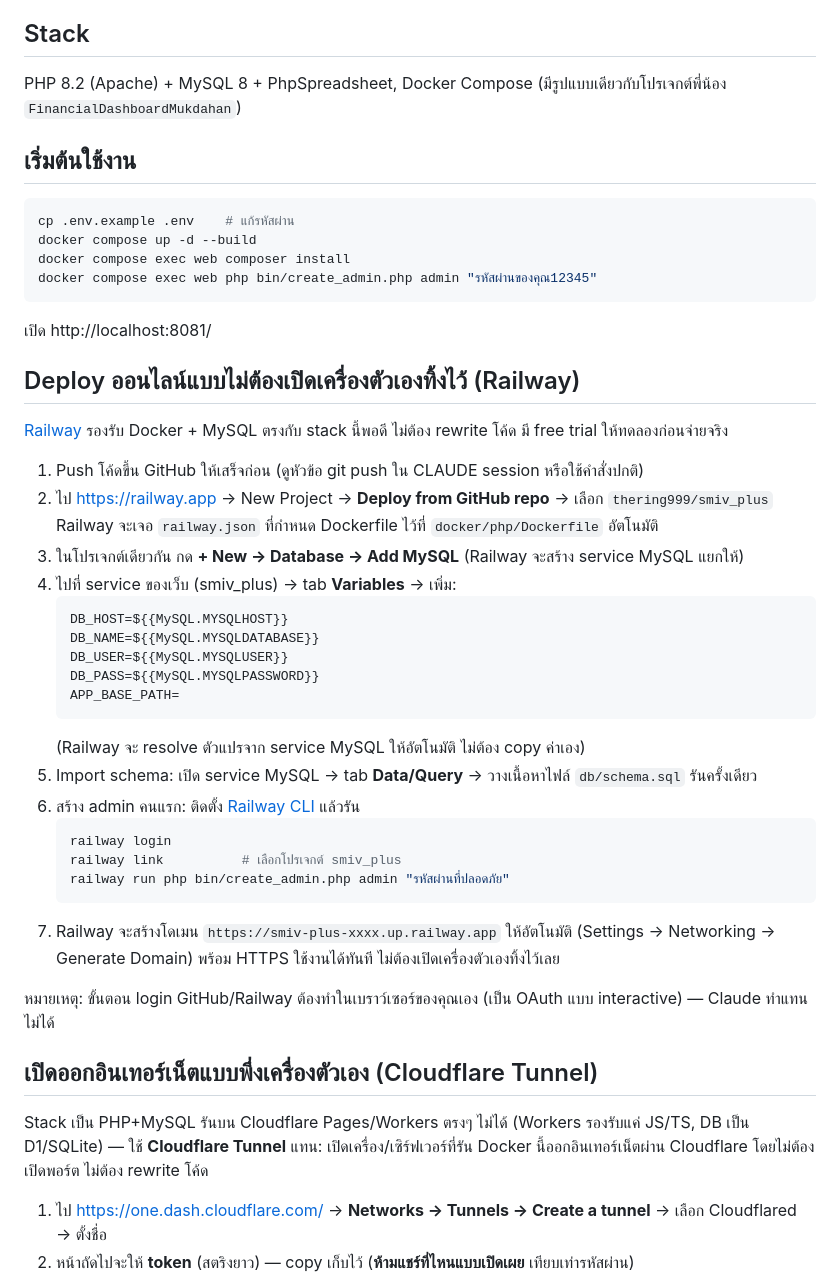
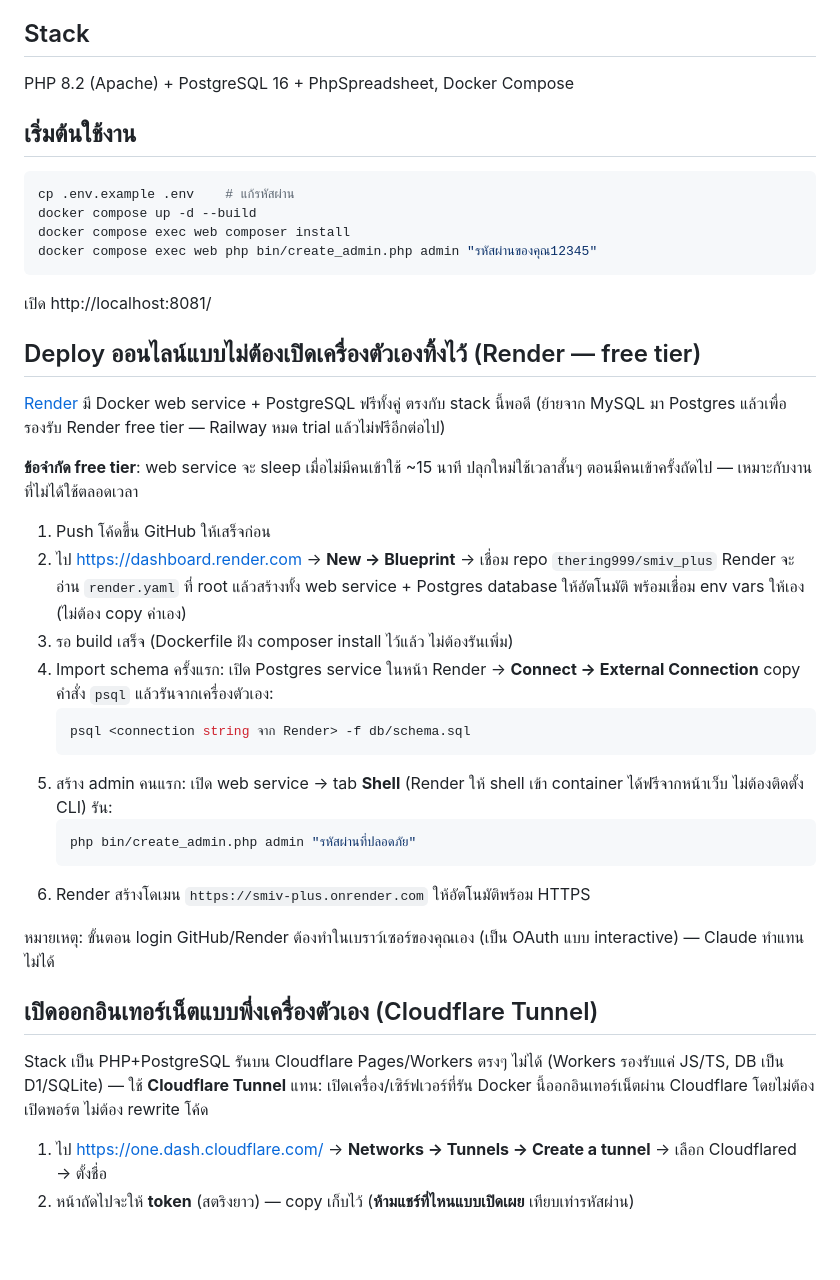
Before and after one commit to thering999/smiv_plus, a Markdown page: README.md, the part around the change. GitHub-like rendering; blank space fills up the shorter version.

Commit message:
update README for Postgres/Render deploy path
Replace Railway (trial-only, no longer free) steps with Render
Blueprint deploy (render.yaml), correct stack description.

Co-Authored-By: Claude Sonnet 5 <noreply@anthropic.com>

````diff
--- a/README.md
+++ b/README.md
@@ -5,7 +5,7 @@
 
 ## Stack
 
-PHP 8.2 (Apache) + MySQL 8 + PhpSpreadsheet, Docker Compose (มีรูปแบบเดียวกับโปรเจกต์พี่น้อง `FinancialDashboardMukdahan`)
+PHP 8.2 (Apache) + PostgreSQL 16 + PhpSpreadsheet, Docker Compose
 
 ## เริ่มต้นใช้งาน
 
@@ -18,37 +18,31 @@ docker compose exec web php bin/create_admin.php admin "รหัสผ่าน
 
 เปิด http://localhost:8081/
 
-## Deploy ออนไลน์แบบไม่ต้องเปิดเครื่องตัวเองทิ้งไว้ (Railway)
+## Deploy ออนไลน์แบบไม่ต้องเปิดเครื่องตัวเองทิ้งไว้ (Render — free tier)
 
-[Railway](https://railway.app) รองรับ Docker + MySQL ตรงกับ stack นี้พอดี ไม่ต้อง rewrite โค้ด มี free trial ให้ทดลองก่อนจ่ายจริง
+[Render](https://render.com) มี Docker web service + PostgreSQL ฟรีทั้งคู่ ตรงกับ stack นี้พอดี (ย้ายจาก MySQL มา Postgres แล้วเพื่อรองรับ Render free tier — Railway หมด trial แล้วไม่ฟรีอีกต่อไป)
 
-1. Push โค้ดขึ้น GitHub ให้เสร็จก่อน (ดูหัวข้อ git push ใน CLAUDE session หรือใช้คำสั่งปกติ)
-2. ไป https://railway.app → New Project → **Deploy from GitHub repo** → เลือก `thering999/smiv_plus`
-   Railway จะเจอ `railway.json` ที่กำหนด Dockerfile ไว้ที่ `docker/php/Dockerfile` อัตโนมัติ
-3. ในโปรเจกต์เดียวกัน กด **+ New → Database → Add MySQL** (Railway จะสร้าง service MySQL แยกให้)
-4. ไปที่ service ของเว็บ (smiv_plus) → tab **Variables** → เพิ่ม:
+**ข้อจำกัด free tier**: web service จะ sleep เมื่อไม่มีคนเข้าใช้ ~15 นาที ปลุกใหม่ใช้เวลาสั้นๆ ตอนมีคนเข้าครั้งถัดไป — เหมาะกับงานที่ไม่ได้ใช้ตลอดเวลา
+
+1. Push โค้ดขึ้น GitHub ให้เสร็จก่อน
+2. ไป https://dashboard.render.com → **New → Blueprint** → เชื่อม repo `thering999/smiv_plus`
+   Render จะอ่าน `render.yaml` ที่ root แล้วสร้างทั้ง web service + Postgres database ให้อัตโนมัติ พร้อมเชื่อม env vars ให้เอง (ไม่ต้อง copy ค่าเอง)
+3. รอ build เสร็จ (Dockerfile ฝัง composer install ไว้แล้ว ไม่ต้องรันเพิ่ม)
+4. Import schema ครั้งแรก: เปิด Postgres service ในหน้า Render → **Connect → External Connection** copy คำสั่ง `psql` แล้วรันจากเครื่องตัวเอง:
+   ```bash
+   psql <connection string จาก Render> -f db/schema.sql
    ```
-   DB_HOST=${{MySQL.MYSQLHOST}}
-   DB_NAME=${{MySQL.MYSQLDATABASE}}
-   DB_USER=${{MySQL.MYSQLUSER}}
-   DB_PASS=${{MySQL.MYSQLPASSWORD}}
-   APP_BASE_PATH=
+5. สร้าง admin คนแรก: เปิด web service → tab **Shell** (Render ให้ shell เข้า container ได้ฟรีจากหน้าเว็บ ไม่ต้องติดตั้ง CLI) รัน:
+   ```bash
+   php bin/create_admin.php admin "รหัสผ่านที่ปลอดภัย"
    ```
-   (Railway จะ resolve ตัวแปรจาก service MySQL ให้อัตโนมัติ ไม่ต้อง copy ค่าเอง)
-5. Import schema: เปิด service MySQL → tab **Data/Query** → วางเนื้อหาไฟล์ `db/schema.sql` รันครั้งเดียว
-6. สร้าง admin คนแรก: ติดตั้ง [Railway CLI](https://docs.railway.app/guides/cli) แล้วรัน
-   ```bash
-   railway login
-   railway link          # เลือกโปรเจกต์ smiv_plus
-   railway run php bin/create_admin.php admin "รหัสผ่านที่ปลอดภัย"
-   ```
-7. Railway จะสร้างโดเมน `https://smiv-plus-xxxx.up.railway.app` ให้อัตโนมัติ (Settings → Networking → Generate Domain) พร้อม HTTPS ใช้งานได้ทันที ไม่ต้องเปิดเครื่องตัวเองทิ้งไว้เลย
+6. Render สร้างโดเมน `https://smiv-plus.onrender.com` ให้อัตโนมัติพร้อม HTTPS
 
-หมายเหตุ: ขั้นตอน login GitHub/Railway ต้องทำในเบราว์เซอร์ของคุณเอง (เป็น OAuth แบบ interactive) — Claude ทำแทนไม่ได้
+หมายเหตุ: ขั้นตอน login GitHub/Render ต้องทำในเบราว์เซอร์ของคุณเอง (เป็น OAuth แบบ interactive) — Claude ทำแทนไม่ได้
 
 ## เปิดออกอินเทอร์เน็ตแบบพึ่งเครื่องตัวเอง (Cloudflare Tunnel)
 
-Stack เป็น PHP+MySQL รันบน Cloudflare Pages/Workers ตรงๆ ไม่ได้ (Workers รองรับแค่ JS/TS, DB เป็น D1/SQLite) — ใช้ **Cloudflare Tunnel** แทน: เปิดเครื่อง/เซิร์ฟเวอร์ที่รัน Docker นี้ออกอินเทอร์เน็ตผ่าน Cloudflare โดยไม่ต้องเปิดพอร์ต ไม่ต้อง rewrite โค้ด
+Stack เป็น PHP+PostgreSQL รันบน Cloudflare Pages/Workers ตรงๆ ไม่ได้ (Workers รองรับแค่ JS/TS, DB เป็น D1/SQLite) — ใช้ **Cloudflare Tunnel** แทน: เปิดเครื่อง/เซิร์ฟเวอร์ที่รัน Docker นี้ออกอินเทอร์เน็ตผ่าน Cloudflare โดยไม่ต้องเปิดพอร์ต ไม่ต้อง rewrite โค้ด
 
 1. ไป https://one.dash.cloudflare.com/ → **Networks → Tunnels → Create a tunnel** → เลือก Cloudflared → ตั้งชื่อ
 2. หน้าถัดไปจะให้ **token** (สตริงยาว) — copy เก็บไว้ (**ห้ามแชร์ที่ไหนแบบเปิดเผย** เทียบเท่ารหัสผ่าน)
````
